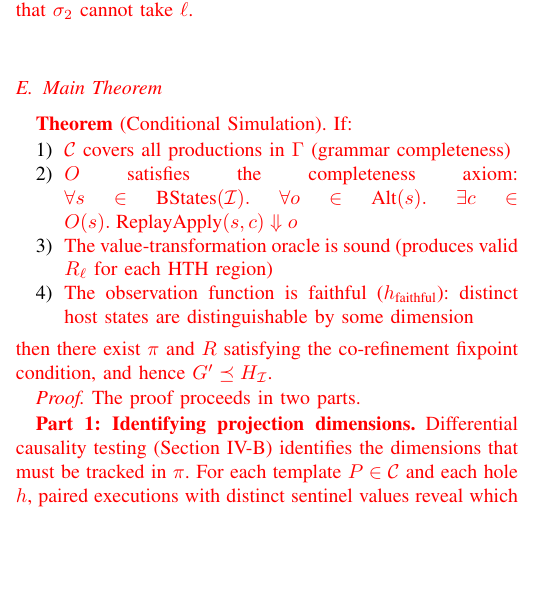
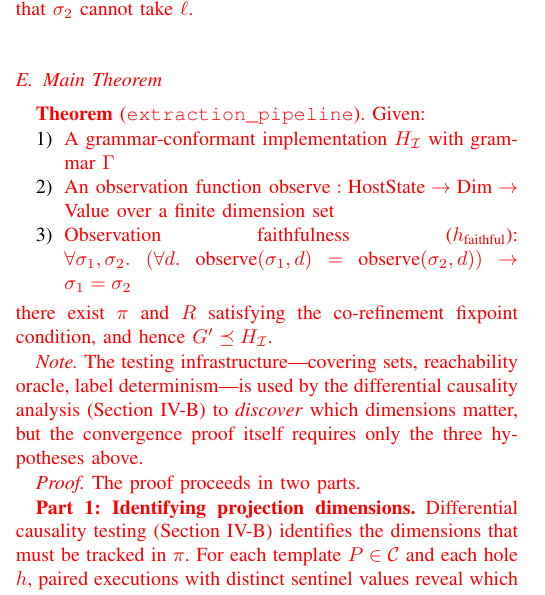
Before and after one commit to heartpunk/symex-is-not-quite-all-you-need, a LaTeX paper (paper/scratch.tex): part of one column of page 5 of 23, cut so that both start at the same text, the shorter picture padded with empty space. Compiled offline with pdfLaTeX; a missing font is replaced by an installed copy or a similar font; a LaTeX package or settings file that is missing is left out.

Commit message:
Update Main Theorem in paper to match cleaned extraction_possible
Reduce hypothesis list from 4 conditions to 3 (gc, observe, h_faithful).
Add note explaining that testing infrastructure is used for dimension
discovery, not for the convergence proof.

```diff
--- a/paper/scratch.tex
+++ b/paper/scratch.tex
@@ -317,14 +317,15 @@ This gives us a representation of individual paths that is as sound as either ou
 
 \textcolor{red}{\subsection{Main Theorem}}
 
-\textcolor{red}{\textbf{Theorem} (Conditional Simulation). If:}
+\textcolor{red}{\textbf{Theorem} (\texttt{extraction\_pipeline}). Given:}
 \begin{enumerate}
-\item \textcolor{red}{$\mathcal{C}$ covers all productions in $\Gamma$ (grammar completeness)}
-\item \textcolor{red}{$O$ satisfies the completeness axiom: $\forall s \in \text{BStates}(\mathcal{I}).\; \forall o \in \text{Alt}(s).\; \exists c \in O(s).\; \text{ReplayApply}(s, c) \Downarrow o$}
-\item \textcolor{red}{The value-transformation oracle is sound (produces valid $R_\ell$ for each HTH region)}
-\item \textcolor{red}{The observation function is faithful ($h_\text{faithful}$): distinct host states are distinguishable by some dimension}
+\item \textcolor{red}{A grammar-conformant implementation $H_\mathcal{I}$ with grammar $\Gamma$}
+\item \textcolor{red}{An observation function $\text{observe} : \text{HostState} \to \text{Dim} \to \text{Value}$ over a finite dimension set}
+\item \textcolor{red}{Observation faithfulness ($h_\text{faithful}$): $\forall \sigma_1, \sigma_2.\; (\forall d.\; \text{observe}(\sigma_1, d) = \text{observe}(\sigma_2, d)) \to \sigma_1 = \sigma_2$}
 \end{enumerate}
-\textcolor{red}{then there exist $\pi$ and $R$ satisfying the co-refinement fixpoint condition, and hence $G' \preceq H_\mathcal{I}$.}
+\textcolor{red}{there exist $\pi$ and $R$ satisfying the co-refinement fixpoint condition, and hence $G' \preceq H_\mathcal{I}$.}
+
+\textcolor{red}{\emph{Note.} The testing infrastructure---covering sets, reachability oracle, label determinism---is used by the differential causality analysis (Section~IV-B) to \emph{discover} which dimensions matter, but the convergence proof itself requires only the three hypotheses above.}
 
 \textcolor{red}{\textit{Proof.} The proof proceeds in two parts.}
 
```
Also changed, not shown: paper/scratch.pdf.
